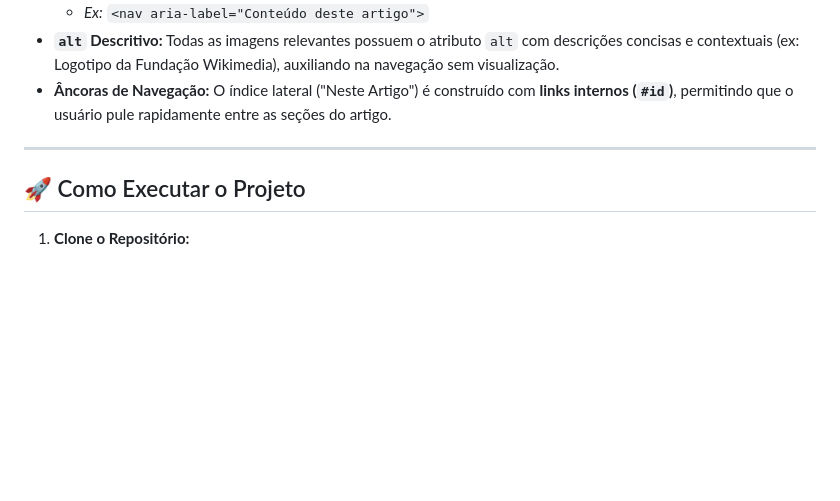
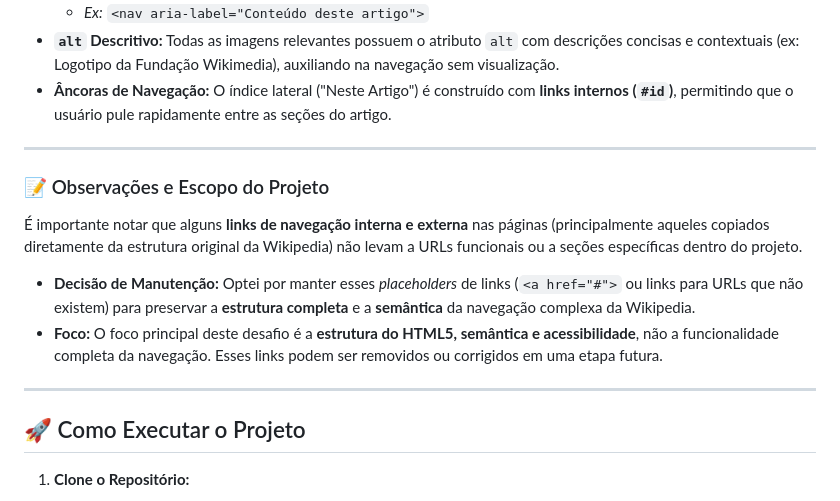
Before and after one commit to felipebvieira/recriando-wikipedia-html, a Markdown page: README.md, the part around the change. Drawn GitHub-style; blank space fills up the shorter version.

Commit message:
readme alterado v3

```diff
--- a/README.md
+++ b/README.md
@@ -42,6 +42,15 @@ O projeto implementa as seguintes boas práticas de HTML5 e Acessibilidade:
 
 ---
 
+### 📝 Observações e Escopo do Projeto
+
+É importante notar que alguns **links de navegação interna e externa** nas páginas (principalmente aqueles copiados diretamente da estrutura original da Wikipedia) não levam a URLs funcionais ou a seções específicas dentro do projeto.
+
+* **Decisão de Manutenção:** Optei por manter esses *placeholders* de links (`<a href="#">` ou links para URLs que não existem) para preservar a **estrutura completa** e a **semântica** da navegação complexa da Wikipedia.
+* **Foco:** O foco principal deste desafio é a **estrutura do HTML5, semântica e acessibilidade**, não a funcionalidade completa da navegação. Esses links podem ser removidos ou corrigidos em uma etapa futura.
+
+---
+
 ## 🚀 Como Executar o Projeto
 
 1.  **Clone o Repositório:**
```
